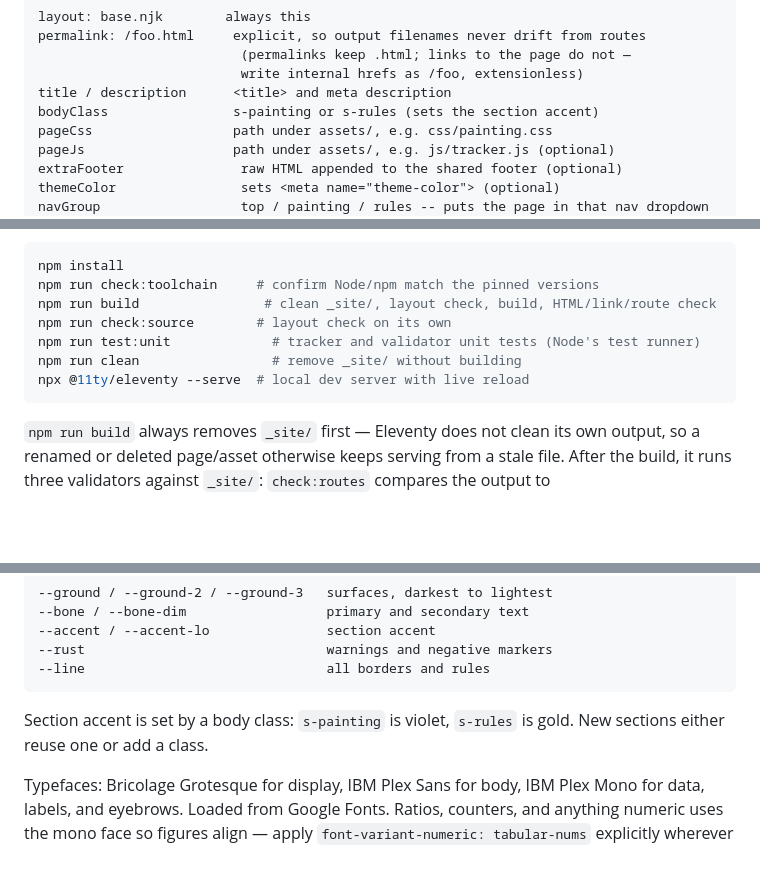
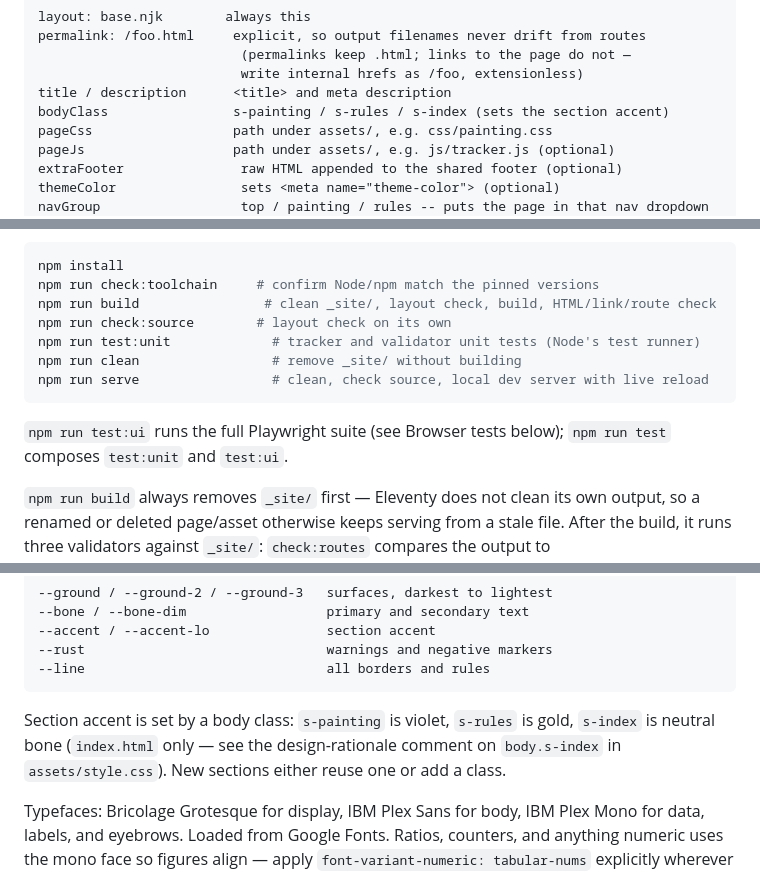
Before and after one commit to droptablestar/40k, a Markdown page: CLAUDE.md, 3 parts joined by grey strips. Rendered like a GitHub page; blank space fills up the shorter version.

````diff
--- a/CLAUDE.md
+++ b/CLAUDE.md
@@ -48,7 +48,7 @@ permalink: /foo.html     explicit, so output filenames never drift from routes
                           (permalinks keep .html; links to the page do not —
                           write internal hrefs as /foo, extensionless)
 title / description      <title> and meta description
-bodyClass                s-painting or s-rules (sets the section accent)
+bodyClass                s-painting / s-rules / s-index (sets the section accent)
 pageCss                  path under assets/, e.g. css/painting.css
 pageJs                   path under assets/, e.g. js/tracker.js (optional)
 extraFooter               raw HTML appended to the shared footer (optional)
@@ -189,8 +189,11 @@ npm run build                # clean _site/, layout check, build, HTML/link/rout
 npm run check:source        # layout check on its own
 npm run test:unit             # tracker and validator unit tests (Node's test runner)
 npm run clean                 # remove _site/ without building
-npx @11ty/eleventy --serve  # local dev server with live reload
+npm run serve                 # clean, check source, local dev server with live reload
 ```
+
+`npm run test:ui` runs the full Playwright suite (see Browser tests below);
+`npm run test` composes `test:unit` and `test:ui`.
 
 `npm run build` always removes `_site/` first — Eleventy does not clean its
 own output, so a renamed or deleted page/asset otherwise keeps serving from a
@@ -318,7 +321,9 @@ colours in page-level CSS — add a token or use an existing one.
 ```
 
 Section accent is set by a body class: `s-painting` is violet, `s-rules` is
-gold. New sections either reuse one or add a class.
+gold, `s-index` is neutral bone (`index.html` only — see the design-rationale
+comment on `body.s-index` in `assets/style.css`). New sections either reuse
+one or add a class.
 
 Typefaces: Bricolage Grotesque for display, IBM Plex Sans for body, IBM Plex
 Mono for data, labels, and eyebrows. Loaded from Google Fonts. Ratios, counters,
````
Also changed, not shown: README.md (+4 -3 lines).
